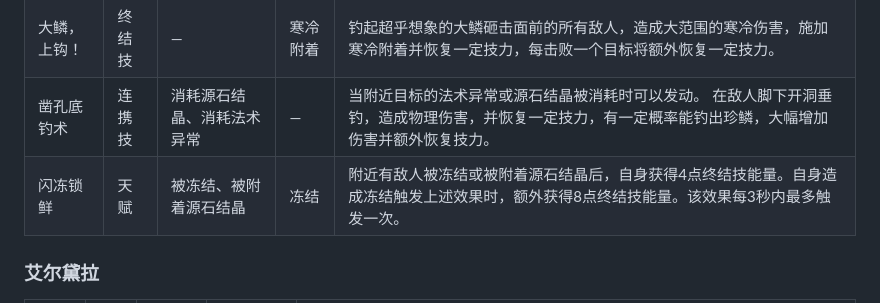
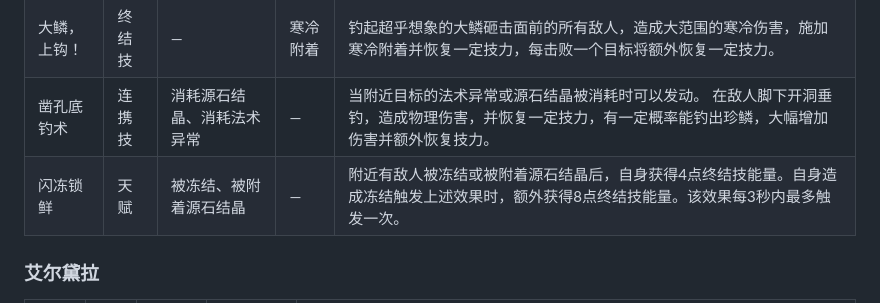
Before and after one commit to 0x00-pl/enddata, a Markdown page: reports/team-analysis.md, the part around one of its changes. GitHub-like rendering.

Commit message:
docs(analysis): 重生成配队分析报告
阿列什·闪冻锁鲜不再显示产出 冻结。

```diff
--- a/reports/team-analysis.md
+++ b/reports/team-analysis.md
@@ -205,7 +205,7 @@
 | 非常规路亚 | 战技 | 处于寒冷附着 | 冻结 | 勾起冰块砸击面前的敌人，对目标造成物理伤害。命中处于寒冷附着状态的目标时，消耗掉目标身上所有寒冷附着，对其强制施加冻结，并基于消耗层数恢复技力，命中多名目标时仅恢复1次。 |
 | 大鳞，上钩！ | 终结技 | — | 寒冷附着 | 钓起超乎想象的大鳞砸击面前的所有敌人，造成大范围的寒冷伤害，施加寒冷附着并恢复一定技力，每击败一个目标将额外恢复一定技力。 |
 | 凿孔底钓术 | 连携技 | 消耗源石结晶、消耗法术异常 | — | 当附近目标的法术异常或源石结晶被消耗时可以发动。 在敌人脚下开洞垂钓，造成物理伤害，并恢复一定技力，有一定概率能钓出珍鳞，大幅增加伤害并额外恢复技力。 |
-| 闪冻锁鲜 | 天赋 | 被冻结、被附着源石结晶 | 冻结 | 附近有敌人被冻结或被附着源石结晶后，自身获得4点终结技能量。自身造成冻结触发上述效果时，额外获得8点终结技能量。该效果每3秒内最多触发一次。 |
+| 闪冻锁鲜 | 天赋 | 被冻结、被附着源石结晶 | — | 附近有敌人被冻结或被附着源石结晶后，自身获得4点终结技能量。自身造成冻结触发上述效果时，额外获得8点终结技能量。该效果每3秒内最多触发一次。 |
 
 ### 艾尔黛拉
 
```
Also changed, not shown: other parts of reports/team-analysis.md (+1 -1 lines).
